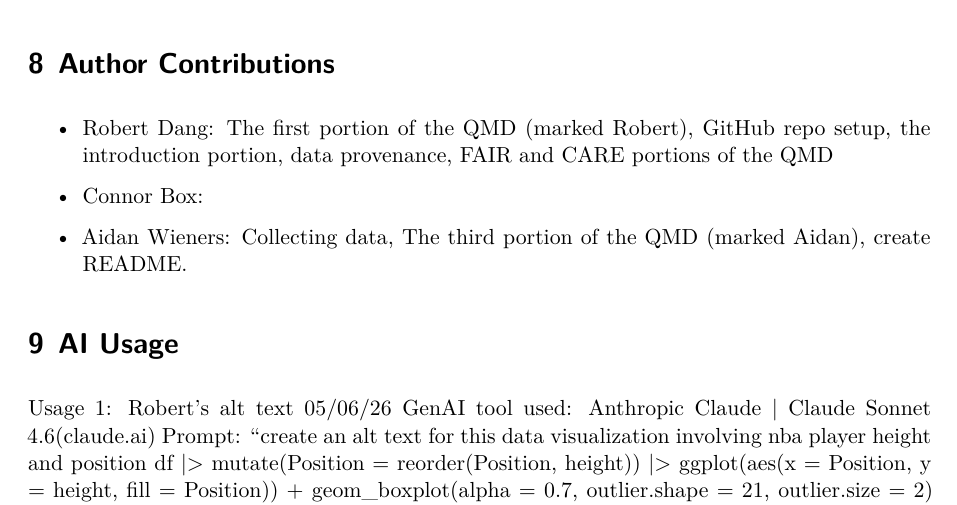
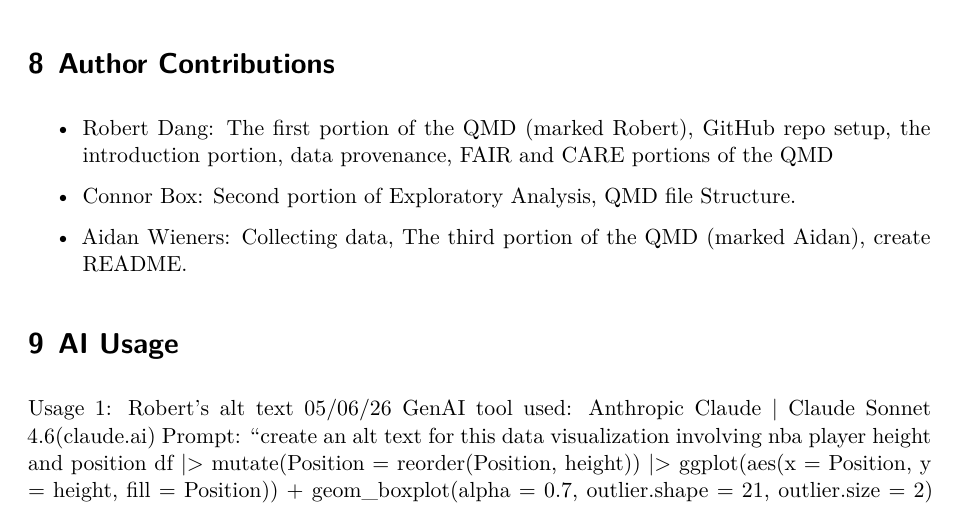
Before and after one commit to Stat184-Spring2026/Sec5_CP_RobertDang_ConnorBox_AidanWieners, a Quarto document (Stat 184 QMD.qmd): part of page 7 of 12, cut so that both start at the same text. Rendered offline with R 4.5, knitr and Pandoc in place of Quarto, then LaTeX, with nearby package versions; code that draws random numbers runs with fixed seeds of ours.

Commit message:
Connor Contributions

```diff
--- a/Stat 184 QMD.qmd
+++ b/Stat 184 QMD.qmd
@@ -345,7 +345,7 @@ Taken together, the three analyses show that height is not as useful when predic
 
 - Robert Dang: The first portion of the QMD (marked Robert), GitHub repo setup, the introduction portion, data provenance, FAIR and CARE portions of the QMD
 
-- Connor Box:
+- Connor Box: Second portion of Exploratory Analysis, QMD file Structure.
 
 - Aidan Wieners: Collecting data, The third portion of the QMD (marked Aidan), create README.
 
```
